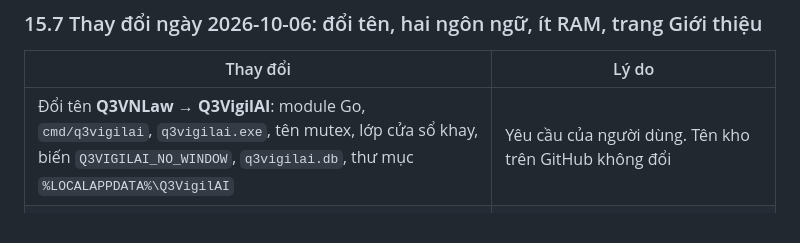
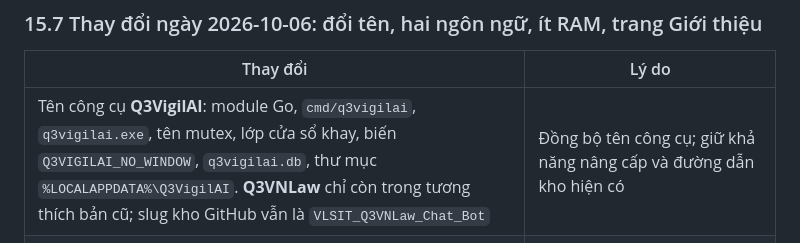
Before and after one commit to nguyenquanicd/VLSIT_Q3VigilAI, a Markdown page: docs/SPECIFICATION.md, the part around the change. GitHub-like rendering.

```diff
--- a/docs/SPECIFICATION.md
+++ b/docs/SPECIFICATION.md
@@ -1007,7 +1007,7 @@ Rút ra từ việc dùng thật; mỗi mục có test.
 
 | Thay đổi | Lý do |
 |---|---|
-| Đổi tên **Q3VNLaw → Q3VigilAI**: module Go, `cmd/q3vigilai`, `q3vigilai.exe`, tên mutex, lớp cửa sổ khay, biến `Q3VIGILAI_NO_WINDOW`, `q3vigilai.db`, thư mục `%LOCALAPPDATA%\Q3VigilAI` | Yêu cầu của người dùng. Tên kho trên GitHub không đổi |
+| Tên công cụ **Q3VigilAI**: module Go, `cmd/q3vigilai`, `q3vigilai.exe`, tên mutex, lớp cửa sổ khay, biến `Q3VIGILAI_NO_WINDOW`, `q3vigilai.db`, thư mục `%LOCALAPPDATA%\Q3VigilAI`. **Q3VNLaw** chỉ còn trong tương thích bản cũ; slug kho GitHub vẫn là `VLSIT_Q3VNLaw_Chat_Bot` | Đồng bộ tên công cụ; giữ khả năng nâng cấp và đường dẫn kho hiện có |
 | Gói `datadir`: dùng lại dữ liệu của tên cũ (thư mục `Q3VNLaw`, tệp `q3vnlaw.db` cùng `-wal`/`-shm` đổi tên có hoàn lại khi lỗi); mục khởi động cùng Windows của tên cũ bị gỡ và thay bằng mục mới | Người dùng nâng cấp không được mất chủ đề, cảnh báo, văn bản |
 | **Hai ngôn ngữ** Tiếng Việt / English (mục 4.5): gói `i18n`, `GET /api/i18n`, cài đặt `language`, menu khay, tooltip, thông báo, lỗi API, nhãn và trạng thái, giao diện 8 màn hình | Yêu cầu của người dùng. Câu tiếng Việt làm khóa để mã nguồn vẫn đọc được và câu chưa dịch không bao giờ trống |
 | Test **không cho build qua nếu thiếu bản dịch** (duyệt mọi chuỗi trong Go và JavaScript, kiểm placeholder); test tên lĩnh vực, nguồn dựng sẵn, nhãn mức và trạng thái, thông báo và API khi đổi ngôn ngữ | Một chuỗi tiếng Việt lọt vào bản tiếng Anh sẽ không ai thấy cho tới khi người dùng gặp |
```
Also changed, not shown: README.md (+5 -3 lines).
